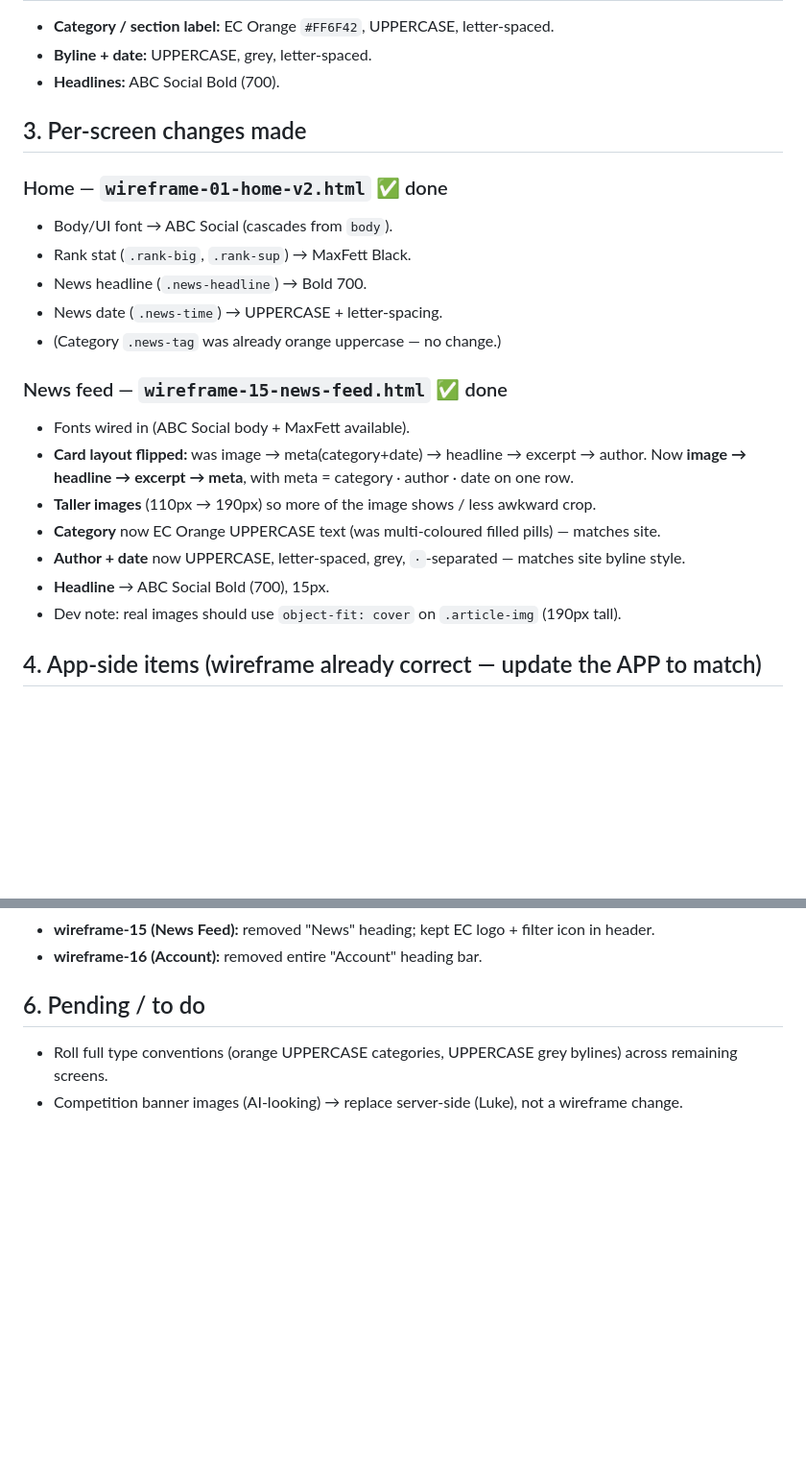
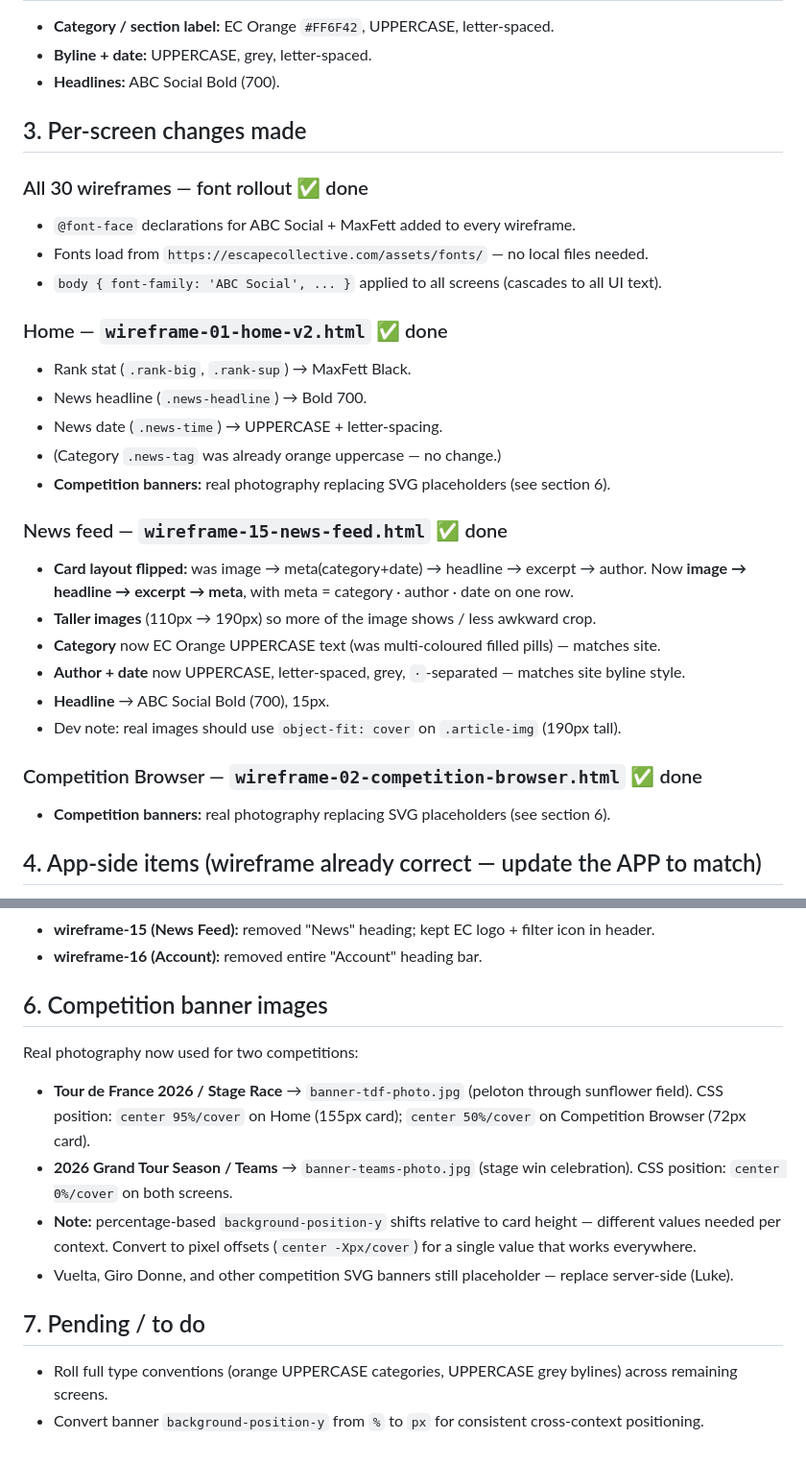
Before and after one commit to jasedepuit/escape-fantasy-wireframes, a Markdown page: handover-changes.md, 2 parts joined by grey strips. Shown at 96% size. GitHub-like rendering; blank space fills up the shorter version.

Commit message:
Update handover-changes.md for this session's work
- Note font rollout to all 30 wireframes
- Document competition photo banners (files, positions, known % issue)
- Add pixel-offset conversion to pending list

Co-Authored-By: Claude Sonnet 4.6 <noreply@anthropic.com>

```diff
--- a/handover-changes.md
+++ b/handover-changes.md
@@ -26,15 +26,19 @@ All wireframes reference fonts from this URL — no local font files are needed
 
 ## 3. Per-screen changes made
 
+### All 30 wireframes — font rollout ✅ done
+- `@font-face` declarations for ABC Social + MaxFett added to every wireframe.
+- Fonts load from `https://escapecollective.com/assets/fonts/` — no local files needed.
+- `body { font-family: 'ABC Social', ... }` applied to all screens (cascades to all UI text).
+
 ### Home — `wireframe-01-home-v2.html` ✅ done
-- Body/UI font → ABC Social (cascades from `body`).
 - Rank stat (`.rank-big`, `.rank-sup`) → MaxFett Black.
 - News headline (`.news-headline`) → Bold 700.
 - News date (`.news-time`) → UPPERCASE + letter-spacing.
 - (Category `.news-tag` was already orange uppercase — no change.)
+- **Competition banners:** real photography replacing SVG placeholders (see section 6).
 
 ### News feed — `wireframe-15-news-feed.html` ✅ done
-- Fonts wired in (ABC Social body + MaxFett available).
 - **Card layout flipped:** was image → meta(category+date) → headline → excerpt → author.
   Now **image → headline → excerpt → meta**, with meta = category · author · date on one row.
 - **Taller images** (110px → 190px) so more of the image shows / less awkward crop.
@@ -42,6 +46,9 @@ All wireframes reference fonts from this URL — no local font files are needed
 - **Author + date** now UPPERCASE, letter-spaced, grey, `·`-separated — matches site byline style.
 - **Headline** → ABC Social Bold (700), 15px.
 - Dev note: real images should use `object-fit: cover` on `.article-img` (190px tall).
+
+### Competition Browser — `wireframe-02-competition-browser.html` ✅ done
+- **Competition banners:** real photography replacing SVG placeholders (see section 6).
 
 ## 4. App-side items (wireframe already correct — update the APP to match)
 
@@ -57,7 +64,19 @@ Top-level tab screens no longer repeat the tab name as a heading — nav bar alr
 - **wireframe-15 (News Feed):** removed "News" heading; kept EC logo + filter icon in header.
 - **wireframe-16 (Account):** removed entire "Account" heading bar.
 
-## 6. Pending / to do
+## 6. Competition banner images
+
+Real photography now used for two competitions:
+
+- **Tour de France 2026 / Stage Race** → `banner-tdf-photo.jpg` (peloton through sunflower field).
+  CSS position: `center 95%/cover` on Home (155px card); `center 50%/cover` on Competition Browser (72px card).
+- **2026 Grand Tour Season / Teams** → `banner-teams-photo.jpg` (stage win celebration).
+  CSS position: `center 0%/cover` on both screens.
+- **Note:** percentage-based `background-position-y` shifts relative to card height — different values
+  needed per context. Convert to pixel offsets (`center -Xpx/cover`) for a single value that works everywhere.
+- Vuelta, Giro Donne, and other competition SVG banners still placeholder — replace server-side (Luke).
+
+## 7. Pending / to do
 
 - Roll full type conventions (orange UPPERCASE categories, UPPERCASE grey bylines) across remaining screens.
-- Competition banner images (AI-looking) → replace server-side (Luke), not a wireframe change.
+- Convert banner `background-position-y` from `%` to `px` for consistent cross-context positioning.
```
